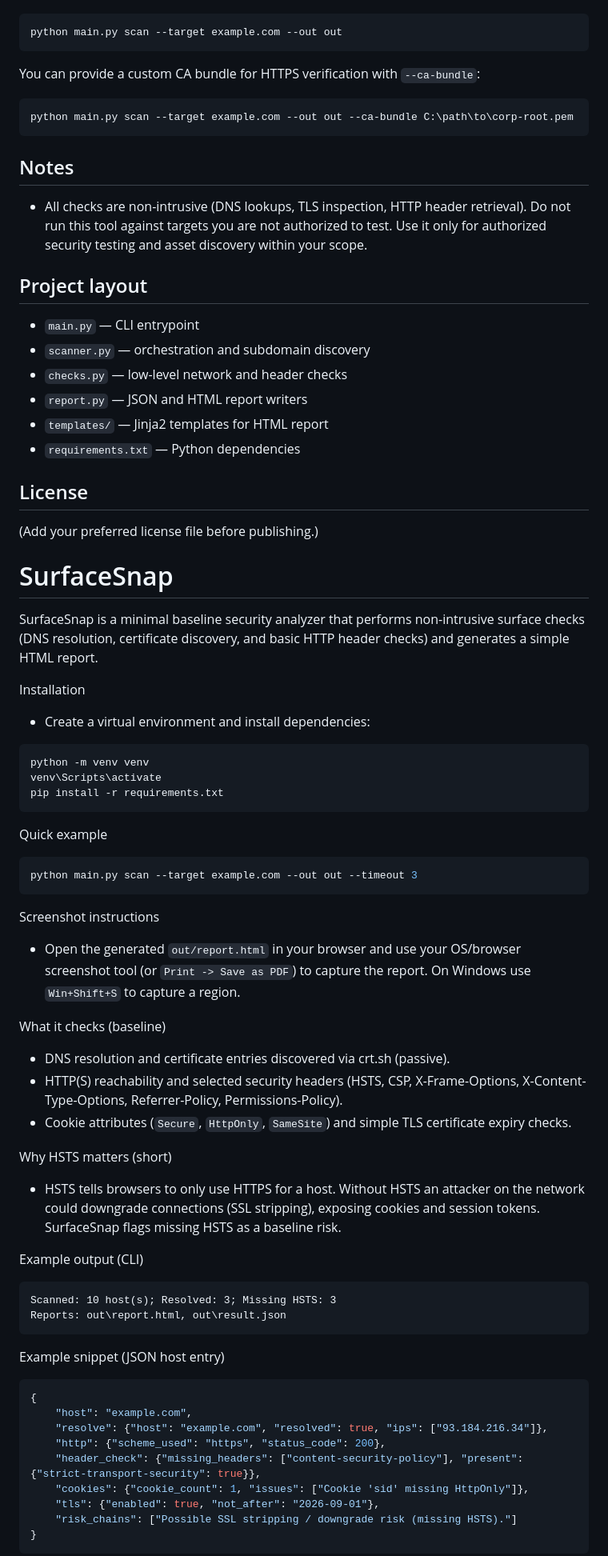
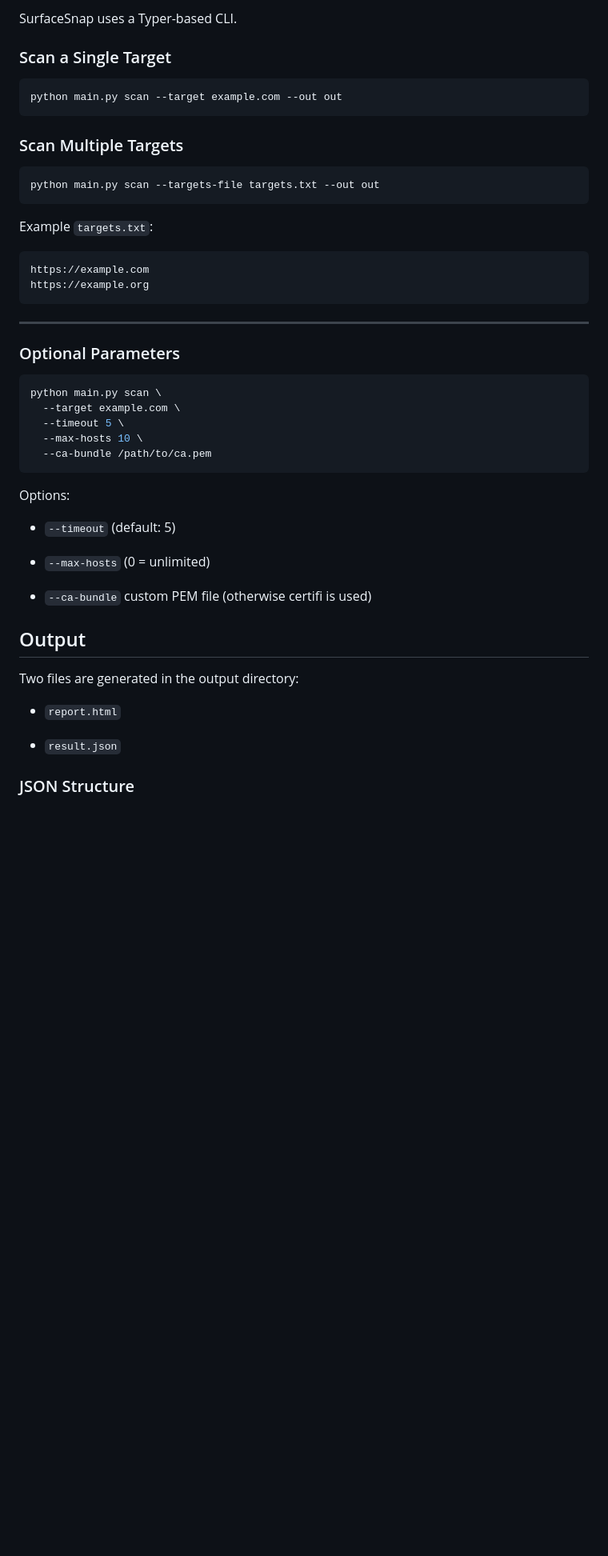
Before and after one commit to heshes1/surfacesnap, a Markdown page: README.md, the part around one of its changes. Shown at 80% size. Drawn GitHub-style; blank space fills up the shorter version.

Commit message:
Revise README for improved clarity and organization
Updated README to enhance clarity and structure, adding sections for features, usage, and legal notes.

````diff
--- a/README.md
+++ b/README.md
@@ -19,85 +89,52 @@ Run a surface scan and write reports to an output directory:
+SurfaceSnap uses a Typer-based CLI.
+
+### Scan a Single Target
 
 ```bash
 python main.py scan --target example.com --out out
 ```
 
-You can provide a custom CA bundle for HTTPS verification with `--ca-bundle`:
+### Scan Multiple Targets
 
 ```bash
-python main.py scan --target example.com --out out --ca-bundle C:\path\to\corp-root.pem
+python main.py scan --targets-file targets.txt --out out
 ```
 
-Notes
------
+Example `targets.txt`:
 
-- All checks are non-intrusive (DNS lookups, TLS inspection, HTTP header retrieval). Do not run this tool against targets you are not authorized to test. Use it only for authorized security testing and asset discovery within your scope.
-
-Project layout
---------------
-
-- `main.py` — CLI entrypoint
-- `scanner.py` — orchestration and subdomain discovery
-- `checks.py` — low-level network and header checks
-- `report.py` — JSON and HTML report writers
-- `templates/` — Jinja2 templates for HTML report
-- `requirements.txt` — Python dependencies
-
-License
--------
-
-(Add your preferred license file before publishing.)
-# SurfaceSnap
-
-SurfaceSnap is a minimal baseline security analyzer that performs non-intrusive surface checks (DNS resolution, certificate discovery, and basic HTTP header checks) and generates a simple HTML report.
-
-Installation
-
-- Create a virtual environment and install dependencies:
-
-```powershell
-python -m venv venv
-venv\Scripts\activate
-pip install -r requirements.txt
+```
+https://example.com
+https://example.org
 ```
 
-Quick example
+---
 
-```powershell
-python main.py scan --target example.com --out out --timeout 3
+### Optional Parameters
+
+```bash
+python main.py scan \
+  --target example.com \
+  --timeout 5 \
+  --max-hosts 10 \
+  --ca-bundle /path/to/ca.pem
 ```
 
-Screenshot instructions
+Options:
 
-- Open the generated `out/report.html` in your browser and use your OS/browser screenshot tool (or `Print -> Save as PDF`) to capture the report. On Windows use `Win+Shift+S` to capture a region.
+- `--timeout` (default: 5)
 
-What it checks (baseline)
+- `--max-hosts` (0 = unlimited)
 
-- DNS resolution and certificate entries discovered via crt.sh (passive).
-- HTTP(S) reachability and selected security headers (HSTS, CSP, X-Frame-Options, X-Content-Type-Options, Referrer-Policy, Permissions-Policy).
-- Cookie attributes (`Secure`, `HttpOnly`, `SameSite`) and simple TLS certificate expiry checks.
+- `--ca-bundle` custom PEM file (otherwise certifi is used)
 
-Why HSTS matters (short)
+## Output
 
-- HSTS tells browsers to only use HTTPS for a host. Without HSTS an attacker on the network could downgrade connections (SSL stripping), exposing cookies and session tokens. SurfaceSnap flags missing HSTS as a baseline risk.
+Two files are generated in the output directory:
 
-Example output (CLI)
+- `report.html`
 
-```
-Scanned: 10 host(s); Resolved: 3; Missing HSTS: 3
-Reports: out\report.html, out\result.json
-```
+- `result.json`
 
-Example snippet (JSON host entry)
 
-```json
-{
-	"host": "example.com",
-	"resolve": {"host": "example.com", "resolved": true, "ips": ["93.184.216.34"]},
-	"http": {"scheme_used": "https", "status_code": 200},
-	"header_check": {"missing_headers": ["content-security-policy"], "present": {"strict-transport-security": true}},
-	"cookies": {"cookie_count": 1, "issues": ["Cookie 'sid' missing HttpOnly"]},
-	"tls": {"enabled": true, "not_after": "2026-09-01"},
-	"risk_chains": ["Possible SSL stripping / downgrade risk (missing HSTS)."]
-}
-```
+### JSON Structure
 
````
Also changed, not shown: other parts of README.md (+140 -15 lines).
